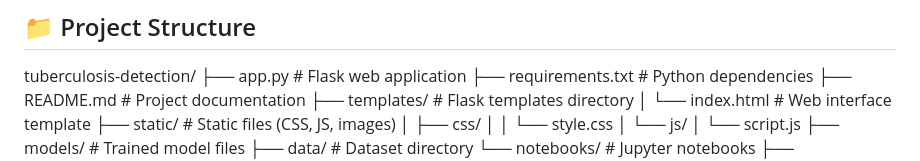
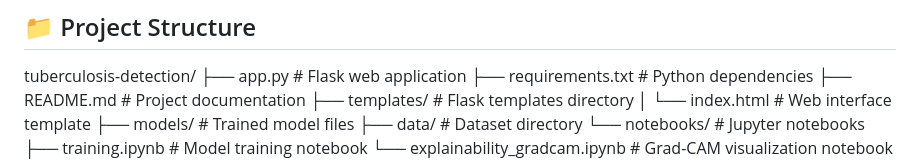
Before and after one commit to imenbenhenda/chest-xray-tuberculosis-classifier, a Markdown page: README.md, the part around the change. GitHub-like rendering.

```diff
--- a/README.md
+++ b/README.md
@@ -88,11 +88,6 @@ tuberculosis-detection/
 ├── README.md             # Project documentation
 ├── templates/            # Flask templates directory
 │   └── index.html        # Web interface template
-├── static/               # Static files (CSS, JS, images)
-│   ├── css/
-│   │   └── style.css
-│   └── js/
-│       └── script.js
 ├── models/               # Trained model files
 ├── data/                 # Dataset directory
 └── notebooks/            # Jupyter notebooks
```
